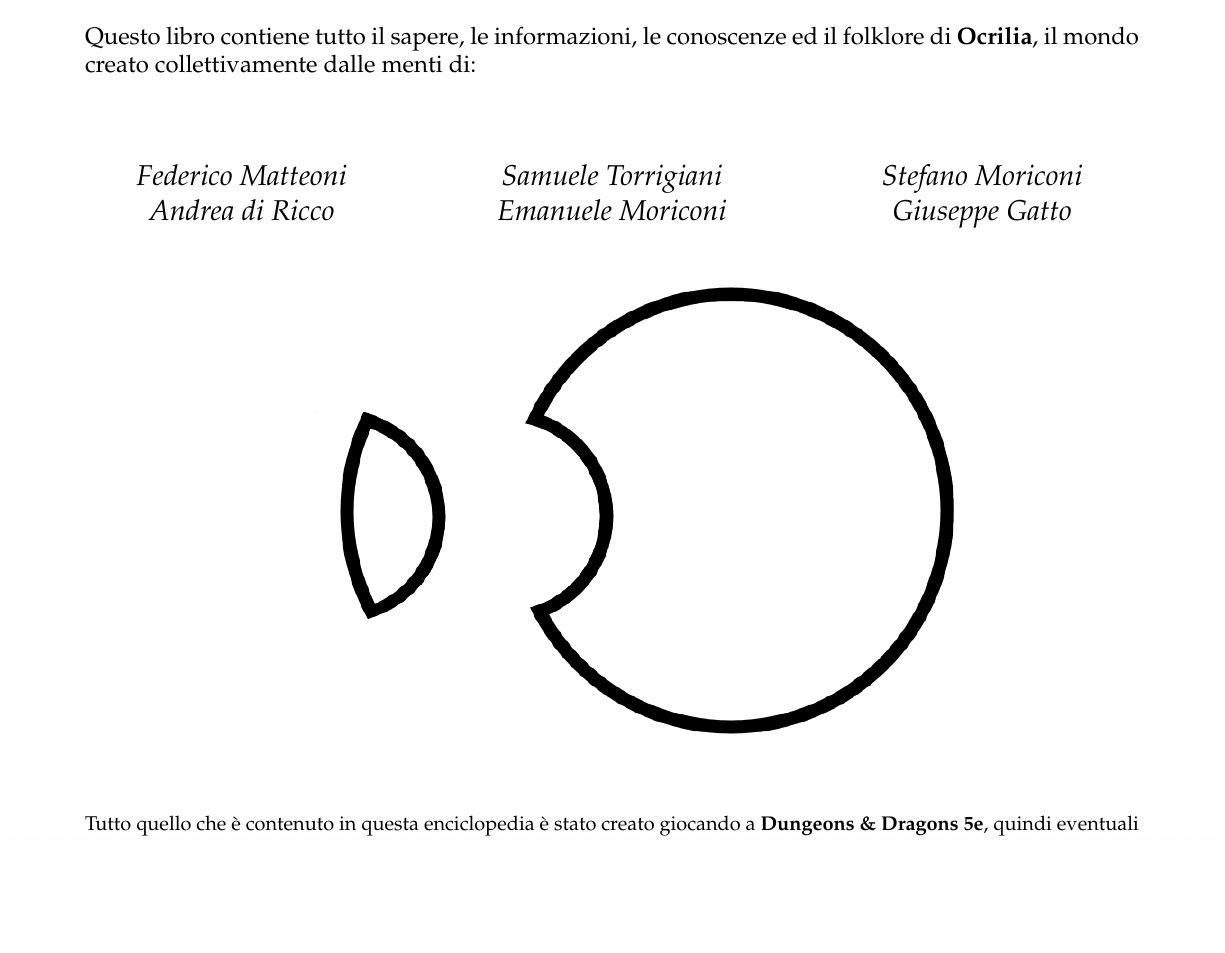
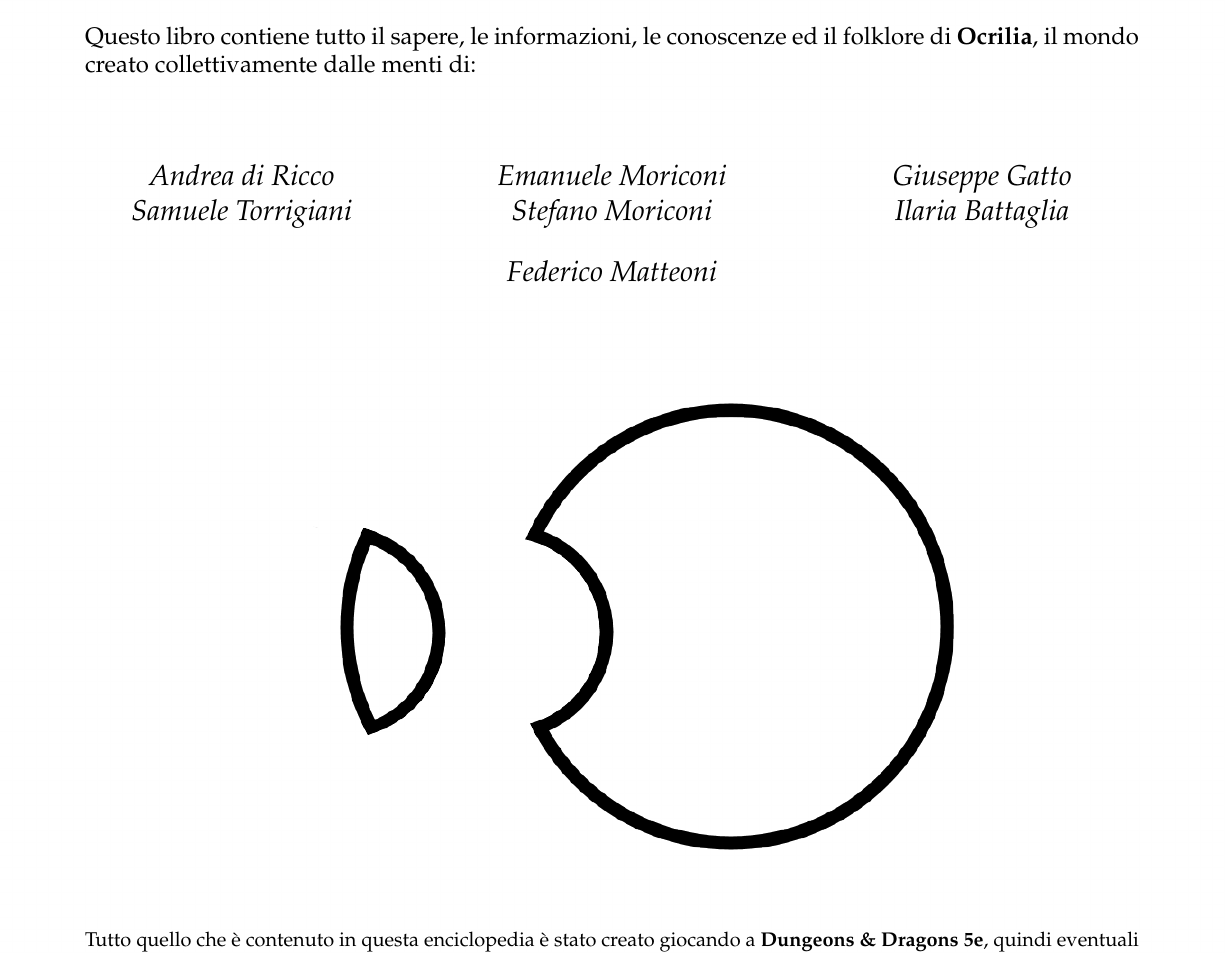
Before and after one commit to fexed/Enciclopedia-di-Ocrilia, a LaTeX book (enciclopedia.tex): part of page 2 of 79, cut so that both start at the same text, the shorter picture padded with empty space. Compiled offline with pdfLaTeX.

Commit message:
Reworked credits

```diff
--- a/enciclopedia.tex
+++ b/enciclopedia.tex
@@ -26,13 +26,19 @@ Questo libro contiene tutto il sapere, le informazioni, le conoscenze ed il folk
 \begin{Large}
 \emph{
 	\begin{multicols}{3}
-Federico Matteoni \\
 		Andrea di Ricco \\
 		Samuele Torrigiani \\
 		Emanuele Moriconi \\
 		Stefano Moriconi \\
 		Giuseppe Gatto \\
-\end{multicols}}
+		Ilaria Battaglia \\
+	\end{multicols}
+	\begin{multicols}{3}
+		\[\:\] \\
+		Federico Matteoni \\
+		\[\:\] \\
+	\end{multicols}
+}
 \end{Large}
 \end{center}
 \end{large}
```
Also changed, not shown: 4 other files. Lines whose indentation alone changed are shown as unchanged.
